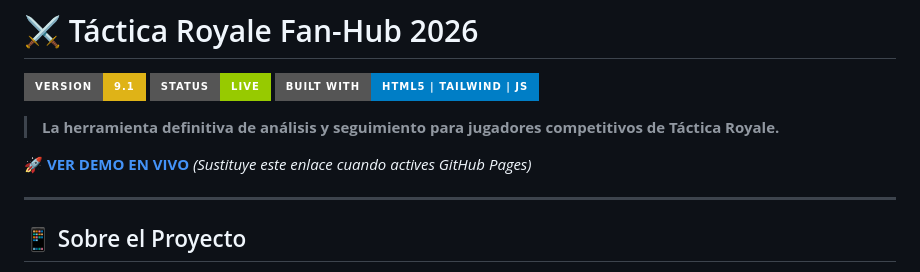
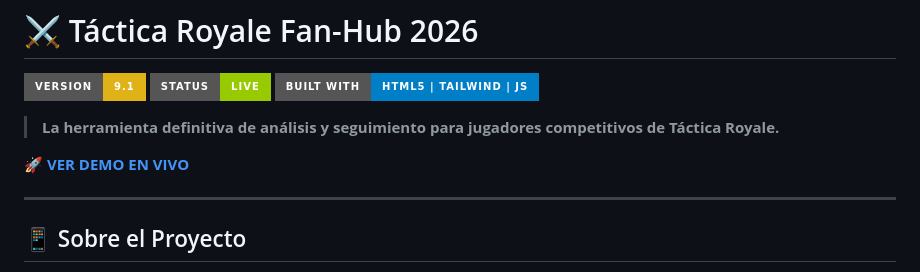
Before and after one commit to estudiosventorrillo/tactica-royale-hub, a Markdown page: README.md, the part around the change. GitHub-like rendering; badges without logos.

```diff
--- a/README.md
+++ b/README.md
@@ -7,7 +7,6 @@
 > **La herramienta definitiva de análisis y seguimiento para jugadores competitivos de Táctica Royale.**
 
 [**🚀 VER DEMO EN VIVO**](https://estudiosventorrillo.github.io/tactica-royale-hub/)
-*(Sustituye este enlace cuando actives GitHub Pages)*
 
 ---
 
```
